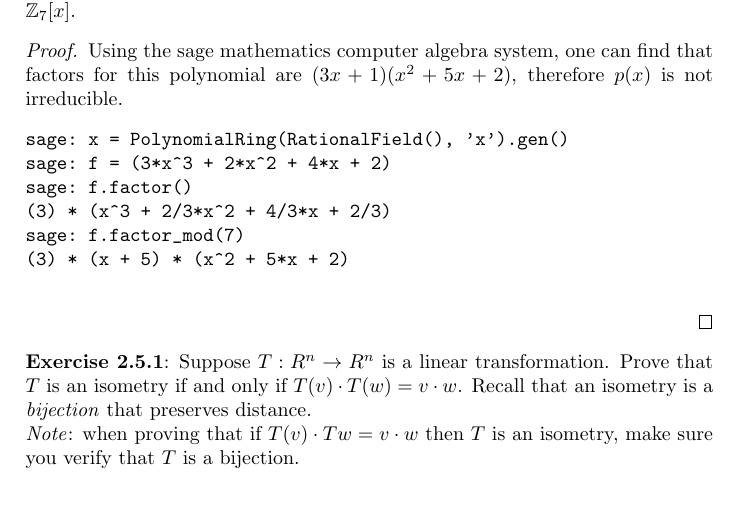
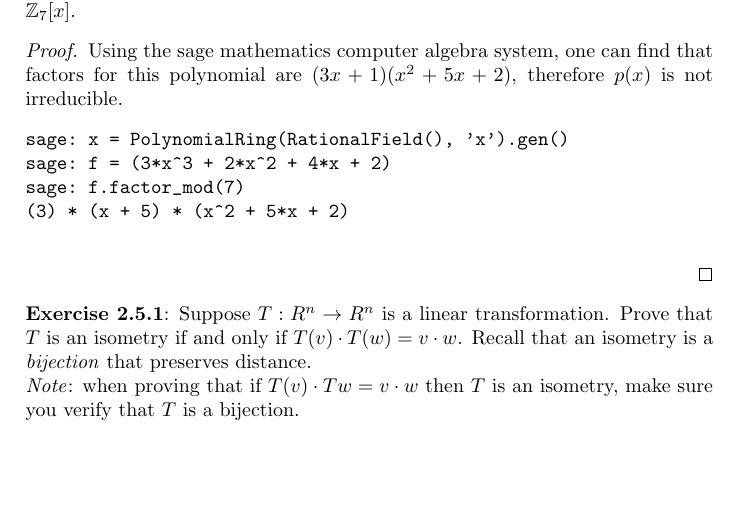
Before and after one commit to kkloberdanz/abstract-algebra, a LaTeX problem sheet (homework04/kloberdanz_417HW04.tex): part of page 2 of 3 before the commit and part of page 2 of 2 after it, cut so that both start at the same text, the shorter picture padded with empty space. Compiled offline with pdfLaTeX.

Commit message:
don't need these lines

```diff
--- a/homework04/kloberdanz_417HW04.tex
+++ b/homework04/kloberdanz_417HW04.tex
@@ -133,8 +133,6 @@ Consider the polynomial $p(x) = 3x^3 + 2x^2 + 4x + 2 \in \mathbb{Z}_7[x]$
   \begin{verbatim}
 sage: x = PolynomialRing(RationalField(), 'x').gen()
 sage: f = (3*x^3 + 2*x^2 + 4*x + 2)
-sage: f.factor()
-(3) * (x^3 + 2/3*x^2 + 4/3*x + 2/3)
 sage: f.factor_mod(7)
 (3) * (x + 5) * (x^2 + 5*x + 2)
   \end{verbatim}
```
